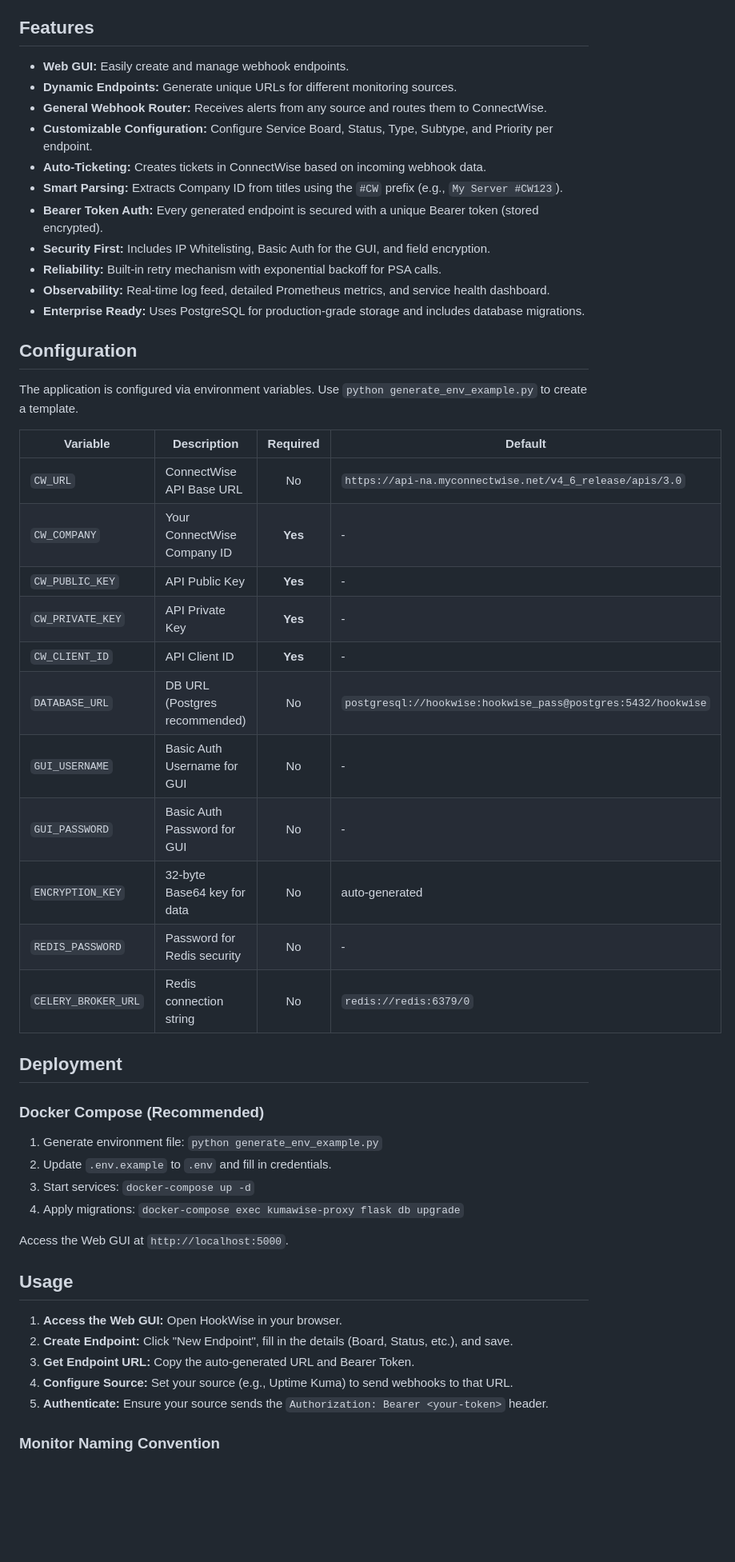
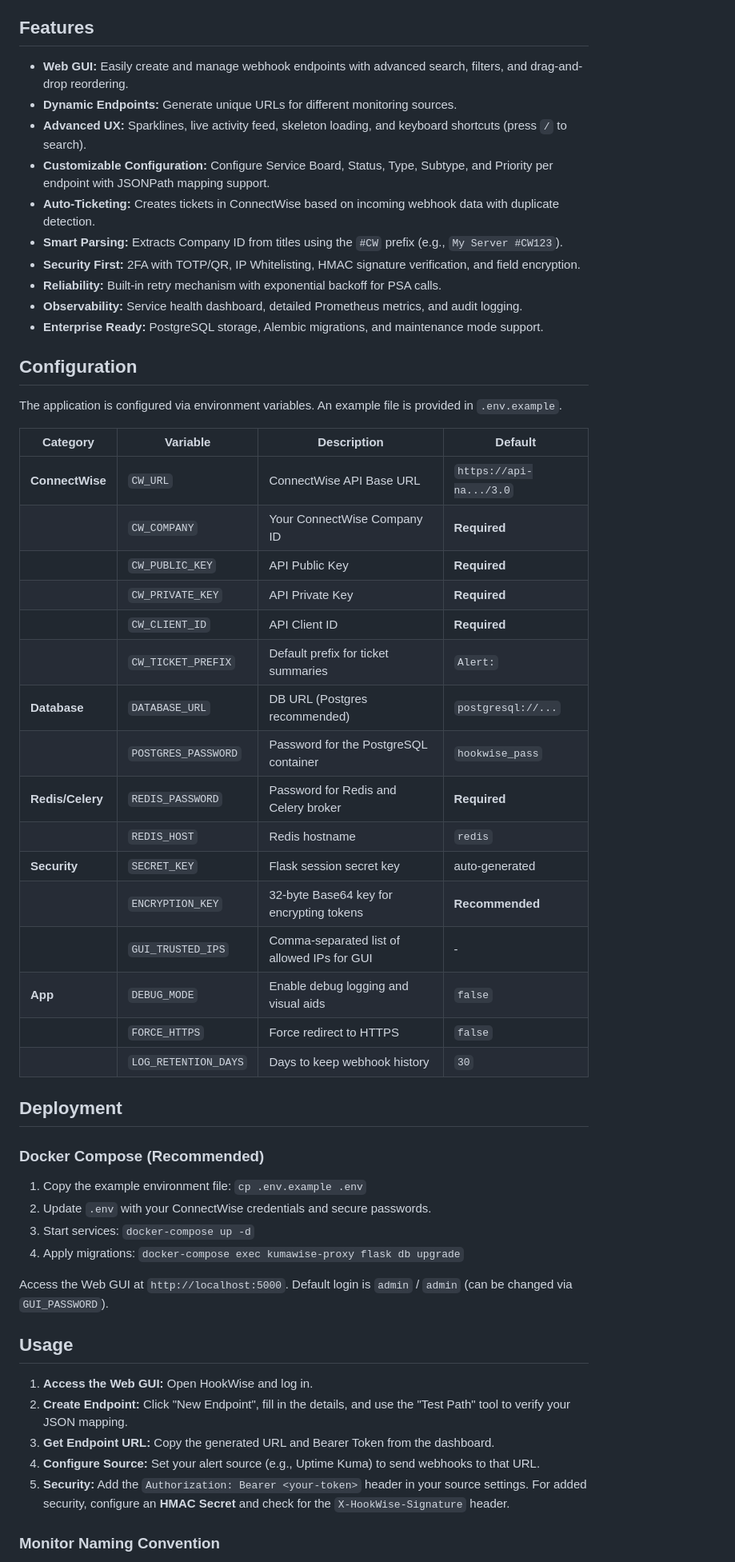
Before and after one commit to arumes31/hookwise, a Markdown page: README.md, the part around the change. Shown at 80% size. Drawn GitHub-style; blank space fills up the shorter version.

Commit message:
Update README with new configuration options and deployment steps

```diff
--- a/README.md
+++ b/README.md
@@ -8,54 +8,58 @@ A general-purpose webhook router that bridges various webhooks to **ConnectWise
 
 ## Features
 
-- **Web GUI:** Easily create and manage webhook endpoints.
+- **Web GUI:** Easily create and manage webhook endpoints with advanced search, filters, and drag-and-drop reordering.
 - **Dynamic Endpoints:** Generate unique URLs for different monitoring sources.
-- **General Webhook Router:** Receives alerts from any source and routes them to ConnectWise.
-- **Customizable Configuration:** Configure Service Board, Status, Type, Subtype, and Priority per endpoint.
-- **Auto-Ticketing:** Creates tickets in ConnectWise based on incoming webhook data.
+- **Advanced UX:** Sparklines, live activity feed, skeleton loading, and keyboard shortcuts (press `/` to search).
+- **Customizable Configuration:** Configure Service Board, Status, Type, Subtype, and Priority per endpoint with JSONPath mapping support.
+- **Auto-Ticketing:** Creates tickets in ConnectWise based on incoming webhook data with duplicate detection.
 - **Smart Parsing:** Extracts Company ID from titles using the `#CW` prefix (e.g., `My Server #CW123`).
-- **Bearer Token Auth:** Every generated endpoint is secured with a unique Bearer token (stored encrypted).
-- **Security First:** Includes IP Whitelisting, Basic Auth for the GUI, and field encryption.
+- **Security First:** 2FA with TOTP/QR, IP Whitelisting, HMAC signature verification, and field encryption.
 - **Reliability:** Built-in retry mechanism with exponential backoff for PSA calls.
-- **Observability:** Real-time log feed, detailed Prometheus metrics, and service health dashboard.
-- **Enterprise Ready:** Uses PostgreSQL for production-grade storage and includes database migrations.
+- **Observability:** Service health dashboard, detailed Prometheus metrics, and audit logging.
+- **Enterprise Ready:** PostgreSQL storage, Alembic migrations, and maintenance mode support.
 
 ## Configuration
 
-The application is configured via environment variables. Use `python generate_env_example.py` to create a template.
+The application is configured via environment variables. An example file is provided in `.env.example`.
 
-| Variable | Description | Required | Default |
-|----------|-------------|:--------:|---------|
-| `CW_URL` | ConnectWise API Base URL | No | `https://api-na.myconnectwise.net/v4_6_release/apis/3.0` |
-| `CW_COMPANY` | Your ConnectWise Company ID | **Yes** | - |
-| `CW_PUBLIC_KEY` | API Public Key | **Yes** | - |
-| `CW_PRIVATE_KEY` | API Private Key | **Yes** | - |
-| `CW_CLIENT_ID` | API Client ID | **Yes** | - |
-| `DATABASE_URL` | DB URL (Postgres recommended) | No | `postgresql://hookwise:hookwise_pass@postgres:5432/hookwise` |
-| `GUI_USERNAME` | Basic Auth Username for GUI | No | - |
-| `GUI_PASSWORD` | Basic Auth Password for GUI | No | - |
-| `ENCRYPTION_KEY` | 32-byte Base64 key for data | No | auto-generated |
-| `REDIS_PASSWORD` | Password for Redis security | No | - |
-| `CELERY_BROKER_URL` | Redis connection string | No | `redis://redis:6379/0` |
+| Category | Variable | Description | Default |
+|----------|----------|-------------|---------|
+| **ConnectWise** | `CW_URL` | ConnectWise API Base URL | `https://api-na.../3.0` |
+| | `CW_COMPANY` | Your ConnectWise Company ID | **Required** |
+| | `CW_PUBLIC_KEY` | API Public Key | **Required** |
+| | `CW_PRIVATE_KEY` | API Private Key | **Required** |
+| | `CW_CLIENT_ID` | API Client ID | **Required** |
+| | `CW_TICKET_PREFIX` | Default prefix for ticket summaries | `Alert:` |
+| **Database** | `DATABASE_URL` | DB URL (Postgres recommended) | `postgresql://...` |
+| | `POSTGRES_PASSWORD`| Password for the PostgreSQL container | `hookwise_pass` |
+| **Redis/Celery** | `REDIS_PASSWORD` | Password for Redis and Celery broker | **Required** |
+| | `REDIS_HOST` | Redis hostname | `redis` |
+| **Security** | `SECRET_KEY` | Flask session secret key | auto-generated |
+| | `ENCRYPTION_KEY` | 32-byte Base64 key for encrypting tokens | **Recommended** |
+| | `GUI_TRUSTED_IPS` | Comma-separated list of allowed IPs for GUI | - |
+| **App** | `DEBUG_MODE` | Enable debug logging and visual aids | `false` |
+| | `FORCE_HTTPS` | Force redirect to HTTPS | `false` |
+| | `LOG_RETENTION_DAYS`| Days to keep webhook history | `30` |
 
 ## Deployment
 
 ### Docker Compose (Recommended)
 
-1. Generate environment file: `python generate_env_example.py`
-2. Update `.env.example` to `.env` and fill in credentials.
+1. Copy the example environment file: `cp .env.example .env`
+2. Update `.env` with your ConnectWise credentials and secure passwords.
 3. Start services: `docker-compose up -d`
 4. Apply migrations: `docker-compose exec kumawise-proxy flask db upgrade`
 
-Access the Web GUI at `http://localhost:5000`.
+Access the Web GUI at `http://localhost:5000`. Default login is `admin` / `admin` (can be changed via `GUI_PASSWORD`).
 
 ## Usage
 
-1. **Access the Web GUI:** Open HookWise in your browser.
-2. **Create Endpoint:** Click "New Endpoint", fill in the details (Board, Status, etc.), and save.
-3. **Get Endpoint URL:** Copy the auto-generated URL and Bearer Token.
-4. **Configure Source:** Set your source (e.g., Uptime Kuma) to send webhooks to that URL.
-5. **Authenticate:** Ensure your source sends the `Authorization: Bearer <your-token>` header.
+1. **Access the Web GUI:** Open HookWise and log in.
+2. **Create Endpoint:** Click "New Endpoint", fill in the details, and use the "Test Path" tool to verify your JSON mapping.
+3. **Get Endpoint URL:** Copy the generated URL and Bearer Token from the dashboard.
+4. **Configure Source:** Set your alert source (e.g., Uptime Kuma) to send webhooks to that URL.
+5. **Security:** Add the `Authorization: Bearer <your-token>` header in your source settings. For added security, configure an **HMAC Secret** and check for the `X-HookWise-Signature` header.
 
 ### Monitor Naming Convention
 
```
